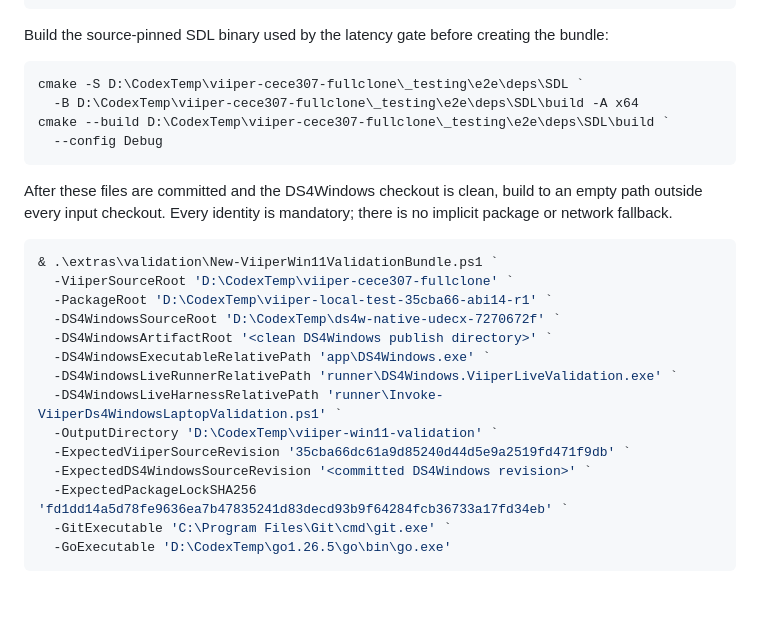
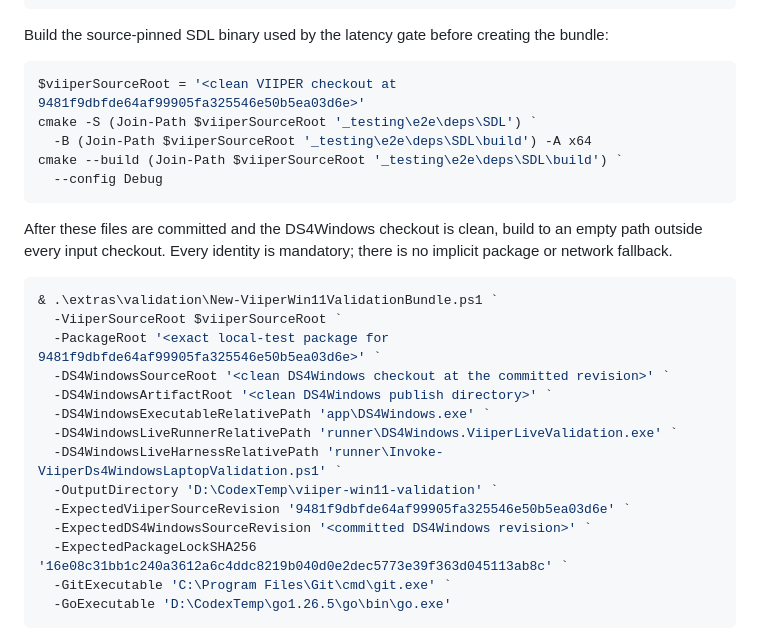
Before and after one commit to hbashton/DS4Windows, a Markdown page: extras/validation/README.md, the part around the change. Rendered like a GitHub page; blank space fills up the shorter version.

Commit message:
docs: bind laptop bundle recipe to current package

````diff
--- a/extras/validation/README.md
+++ b/extras/validation/README.md
@@ -36,9 +36,10 @@ Build the source-pinned SDL binary used by the latency gate before creating the
 bundle:
 
 ```powershell
-cmake -S D:\CodexTemp\viiper-cece307-fullclone\_testing\e2e\deps\SDL `
-  -B D:\CodexTemp\viiper-cece307-fullclone\_testing\e2e\deps\SDL\build -A x64
-cmake --build D:\CodexTemp\viiper-cece307-fullclone\_testing\e2e\deps\SDL\build `
+$viiperSourceRoot = '<clean VIIPER checkout at 9481f9dbfde64af99905fa325546e50b5ea03d6e>'
+cmake -S (Join-Path $viiperSourceRoot '_testing\e2e\deps\SDL') `
+  -B (Join-Path $viiperSourceRoot '_testing\e2e\deps\SDL\build') -A x64
+cmake --build (Join-Path $viiperSourceRoot '_testing\e2e\deps\SDL\build') `
   --config Debug
 ```
 
@@ -48,17 +49,17 @@ is no implicit package or network fallback.
 
 ```powershell
 & .\extras\validation\New-ViiperWin11ValidationBundle.ps1 `
-  -ViiperSourceRoot 'D:\CodexTemp\viiper-cece307-fullclone' `
-  -PackageRoot 'D:\CodexTemp\viiper-local-test-35cba66-abi14-r1' `
-  -DS4WindowsSourceRoot 'D:\CodexTemp\ds4w-native-udecx-7270672f' `
+  -ViiperSourceRoot $viiperSourceRoot `
+  -PackageRoot '<exact local-test package for 9481f9dbfde64af99905fa325546e50b5ea03d6e>' `
+  -DS4WindowsSourceRoot '<clean DS4Windows checkout at the committed revision>' `
   -DS4WindowsArtifactRoot '<clean DS4Windows publish directory>' `
   -DS4WindowsExecutableRelativePath 'app\DS4Windows.exe' `
   -DS4WindowsLiveRunnerRelativePath 'runner\DS4Windows.ViiperLiveValidation.exe' `
   -DS4WindowsLiveHarnessRelativePath 'runner\Invoke-ViiperDs4WindowsLaptopValidation.ps1' `
   -OutputDirectory 'D:\CodexTemp\viiper-win11-validation' `
-  -ExpectedViiperSourceRevision '35cba66dc61a9d85240d44d5e9a2519fd471f9db' `
+  -ExpectedViiperSourceRevision '9481f9dbfde64af99905fa325546e50b5ea03d6e' `
   -ExpectedDS4WindowsSourceRevision '<committed DS4Windows revision>' `
-  -ExpectedPackageLockSHA256 'fd1dd14a5d78fe9636ea7b47835241d83decd93b9f64284fcb36733a17fd34eb' `
+  -ExpectedPackageLockSHA256 '16e08c31bb1c240a3612a6c4ddc8219b040d0e2dec5773e39f363d045113ab8c' `
   -GitExecutable 'C:\Program Files\Git\cmd\git.exe' `
   -GoExecutable 'D:\CodexTemp\go1.26.5\go\bin\go.exe'
 ```
````
